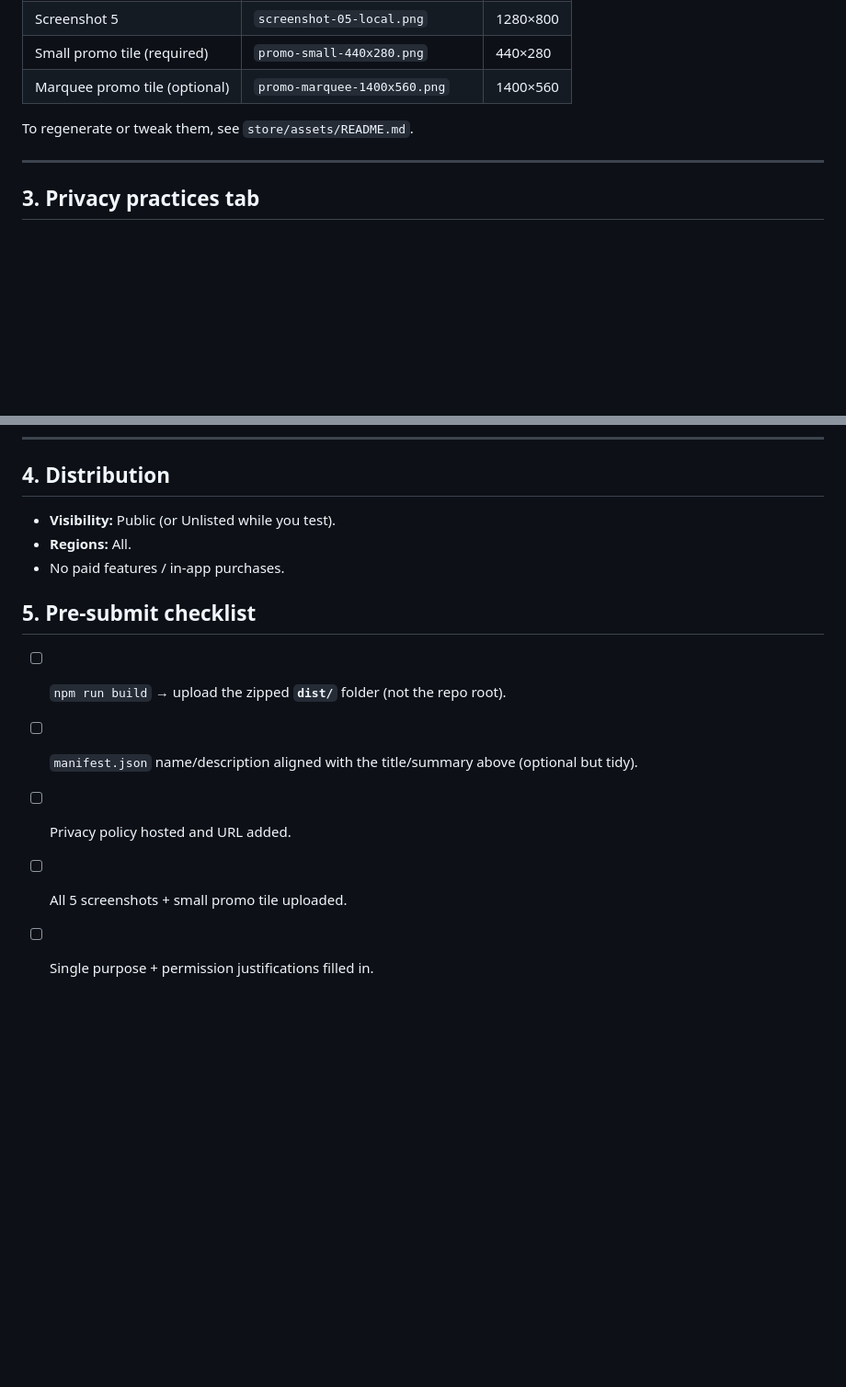
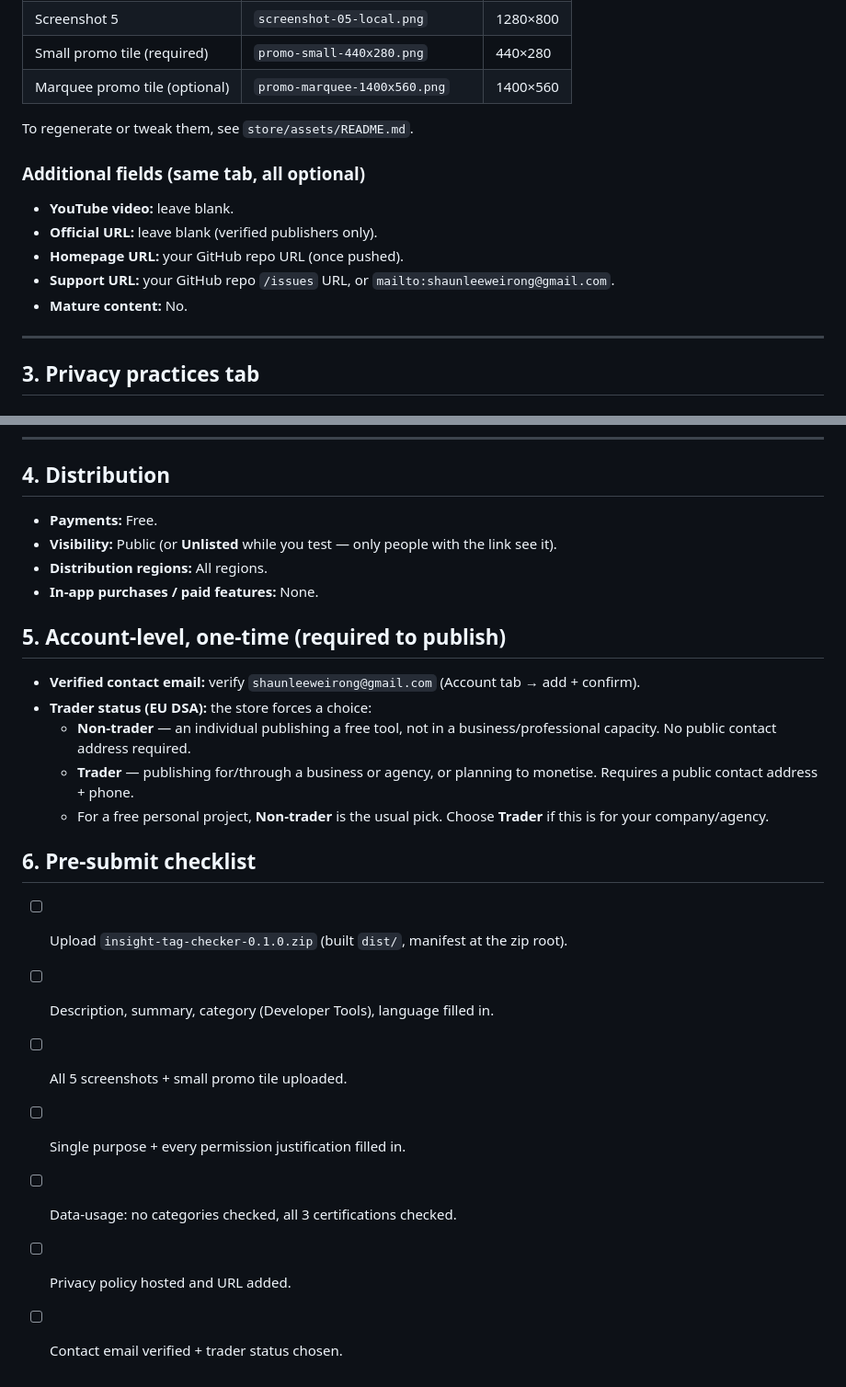
Before and after one commit to shaunleeweirong/v2-linkedin-insight-tag-checker, a Markdown page: store/listing.md, 2 parts joined by grey strips. Shown at 92% size. GitHub-like rendering; blank space fills up the shorter version.

Commit message:
Expand store listing guide: additional fields, distribution, trader status
Co-Authored-By: Claude Opus 4.8 (1M context) <noreply@anthropic.com>

```diff
--- a/store/listing.md
+++ b/store/listing.md
@@ -74,6 +74,13 @@ All files live in `store/assets/`. All are the exact required dimensions.
 
 To regenerate or tweak them, see `store/assets/README.md`.
 
+### Additional fields (same tab, all optional)
+- **YouTube video:** leave blank.
+- **Official URL:** leave blank (verified publishers only).
+- **Homepage URL:** your GitHub repo URL (once pushed).
+- **Support URL:** your GitHub repo `/issues` URL, or `mailto:shaunleeweirong@gmail.com`.
+- **Mature content:** No.
+
 ---
 
 ## 3. Privacy practices tab
@@ -108,13 +115,23 @@ https://<your-github-username>.github.io/<repo-name>/privacy-policy.html
 ---
 
 ## 4. Distribution
-- **Visibility:** Public (or Unlisted while you test).
-- **Regions:** All.
-- No paid features / in-app purchases.
+- **Payments:** Free.
+- **Visibility:** Public (or **Unlisted** while you test — only people with the link see it).
+- **Distribution regions:** All regions.
+- **In-app purchases / paid features:** None.
 
-## 5. Pre-submit checklist
-- [ ] `npm run build` → upload the zipped **`dist/`** folder (not the repo root).
-- [ ] `manifest.json` name/description aligned with the title/summary above (optional but tidy).
+## 5. Account-level, one-time (required to publish)
+- **Verified contact email:** verify `shaunleeweirong@gmail.com` (Account tab → add + confirm).
+- **Trader status (EU DSA):** the store forces a choice:
+  - **Non-trader** — an individual publishing a free tool, not in a business/professional capacity. No public contact address required.
+  - **Trader** — publishing for/through a business or agency, or planning to monetise. Requires a public contact address + phone.
+  - For a free personal project, **Non-trader** is the usual pick. Choose **Trader** if this is for your company/agency.
+
+## 6. Pre-submit checklist
+- [ ] Upload `insight-tag-checker-0.1.0.zip` (built `dist/`, manifest at the zip root).
+- [ ] Description, summary, category (Developer Tools), language filled in.
+- [ ] All 5 screenshots + small promo tile uploaded.
+- [ ] Single purpose + every permission justification filled in.
+- [ ] Data-usage: no categories checked, all 3 certifications checked.
 - [ ] Privacy policy hosted and URL added.
-- [ ] All 5 screenshots + small promo tile uploaded.
-- [ ] Single purpose + permission justifications filled in.
+- [ ] Contact email verified + trader status chosen.
```
